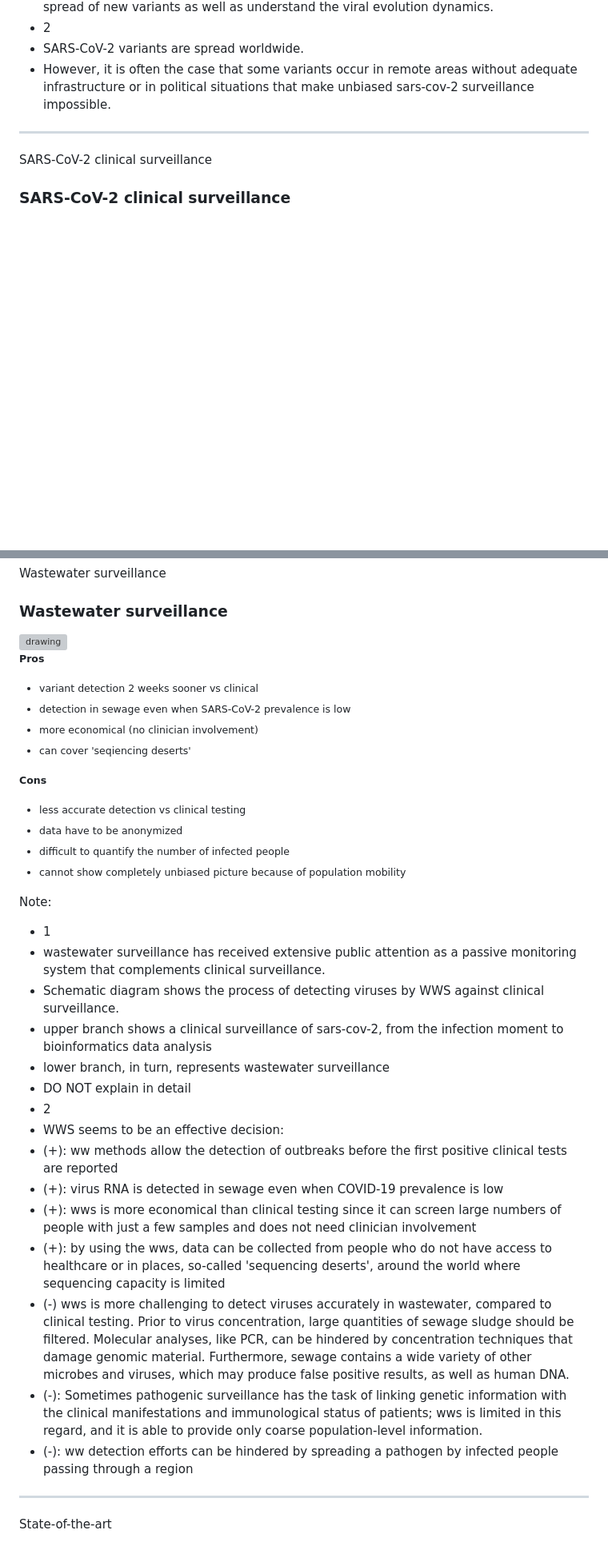
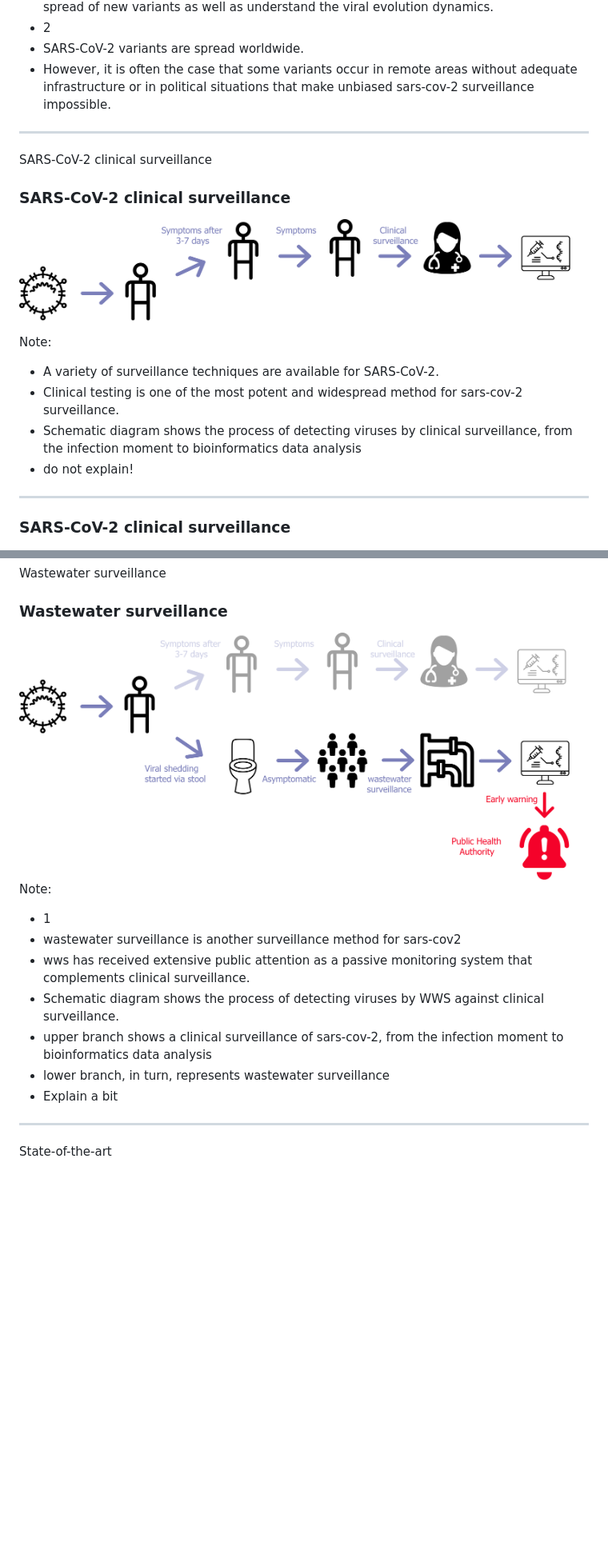
Before and after one commit to PlushZ/master-thesis-presentation, a Markdown page: slides.md, 2 parts joined by grey strips. Shown: that part at 80% size. GitHub-like rendering; pictures changed too: img/intro/ww-process-clinical.png (added), img/intro/ww-process-ww.png (added); blank space fills up the shorter version; grey boxes are pictures that could not be loaded.

```diff
--- a/slides.md
+++ b/slides.md
@@ -72,6 +72,18 @@ Note:
 ------
 
 <span class="menu-title" style="display: none">SARS-CoV-2 clinical surveillance</span>
+
+### SARS-CoV-2 clinical surveillance
+
+<img src="img/intro/ww-process-clinical.png" alt="drawing" width="1000"/>
+
+Note:
+- A variety of surveillance techniques are available for SARS-CoV-2.
+- Clinical testing is one of the most potent and widespread method for sars-cov-2 surveillance.
+- Schematic diagram shows the process of detecting viruses by clinical surveillance, from the infection moment to bioinformatics data analysis
+- do not explain!
+
+------
 
 ### SARS-CoV-2 clinical surveillance
 
@@ -152,46 +164,16 @@ Note:
 
 ### Wastewater surveillance
 
-<div class="r-stack">
-<img class="fragment fade-out" data-fragment-index="0" src="img/intro/ww-process.png" alt="drawing" width="1000"/>
-<span class="fragment current-visible" data-fragment-index="0">
-<div style="text-align: left">
-<small>
-
-**Pros**
-- variant detection 2 weeks sooner vs clinical
-- detection in sewage even when SARS-CoV-2 prevalence is low
-- more economical (no clinician involvement)
-- can cover 'seqiencing deserts'
-
-**Cons**
-- less accurate detection vs clinical testing
-- data have to be anonymized
-- difficult to quantify the number of infected people
-- cannot show completely unbiased picture because of population mobility
-
-</small>
-</div>
-
-</span>
-</div>
+<img src="img/intro/ww-process-ww.png" alt="drawing" width="1000"/>
 
 Note:
 - 1
-- wastewater surveillance has received extensive public attention as a passive monitoring system that complements clinical surveillance.
+- wastewater surveillance is another surveillance method for sars-cov2
+- wws has received extensive public attention as a passive monitoring system that complements clinical surveillance.
 - Schematic diagram shows the process of detecting viruses by WWS against clinical surveillance.
 - upper branch shows a clinical surveillance of sars-cov-2, from the infection moment to bioinformatics data analysis
 - lower branch, in turn, represents wastewater surveillance
-- DO NOT explain in detail
-- 2
-- WWS seems to be an effective decision:
-- (+): ww methods allow the detection of outbreaks before the first positive clinical tests are reported
-- (+): virus RNA is detected in sewage even when COVID-19 prevalence is low
-- (+): wws is more economical than clinical testing since it can screen large numbers of people with just a few samples and does not need clinician involvement
-- (+): by using the wws, data can be collected from people who do not have access to healthcare or in places, so-called 'sequencing deserts', around the world where sequencing capacity is limited
-- (-) wws is more challenging to detect viruses accurately in wastewater, compared to clinical testing. Prior to virus concentration, large quantities of sewage sludge should be filtered. Molecular analyses, like PCR, can be hindered by concentration techniques that damage genomic material. Furthermore, sewage contains a wide variety of other microbes and viruses, which may produce false positive results, as well as human DNA.
-- (-): Sometimes pathogenic surveillance has the task of linking genetic information with the clinical manifestations and immunological status of patients; wws is limited in this regard, and it is able to provide only coarse population-level information.
-- (-): ww detection efforts can be hindered by spreading a pathogen by infected people passing through a region
+- Explain a bit
 
 ------
 
```
